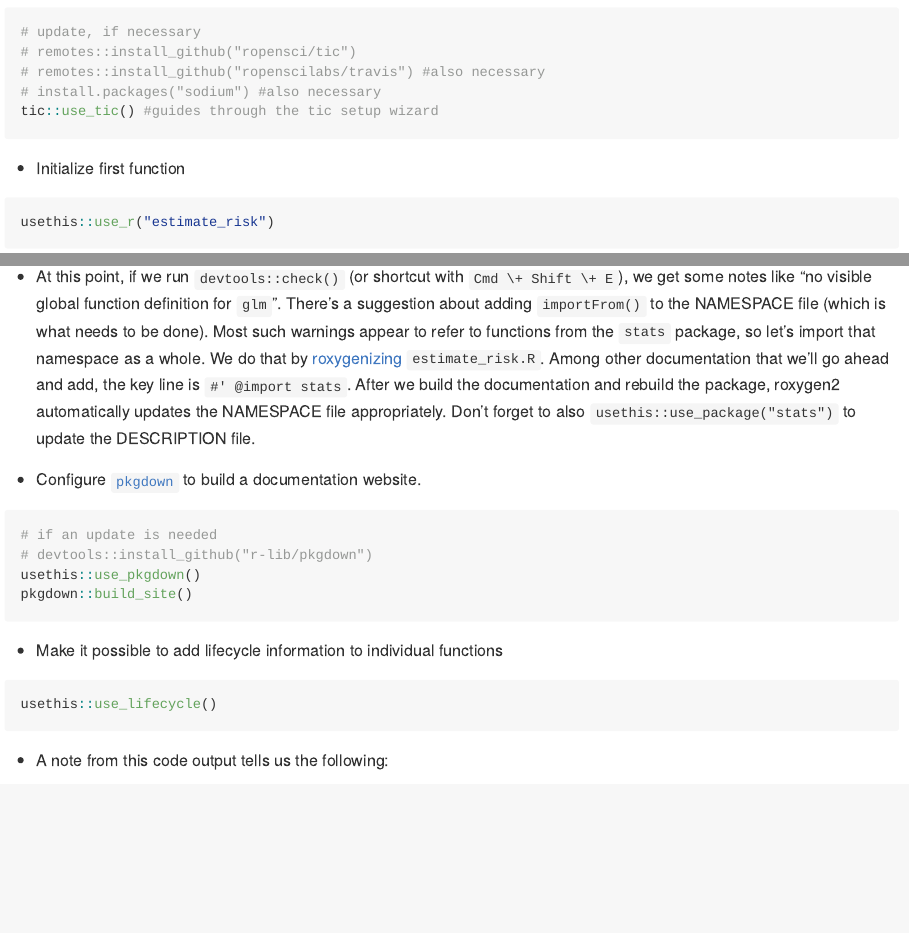
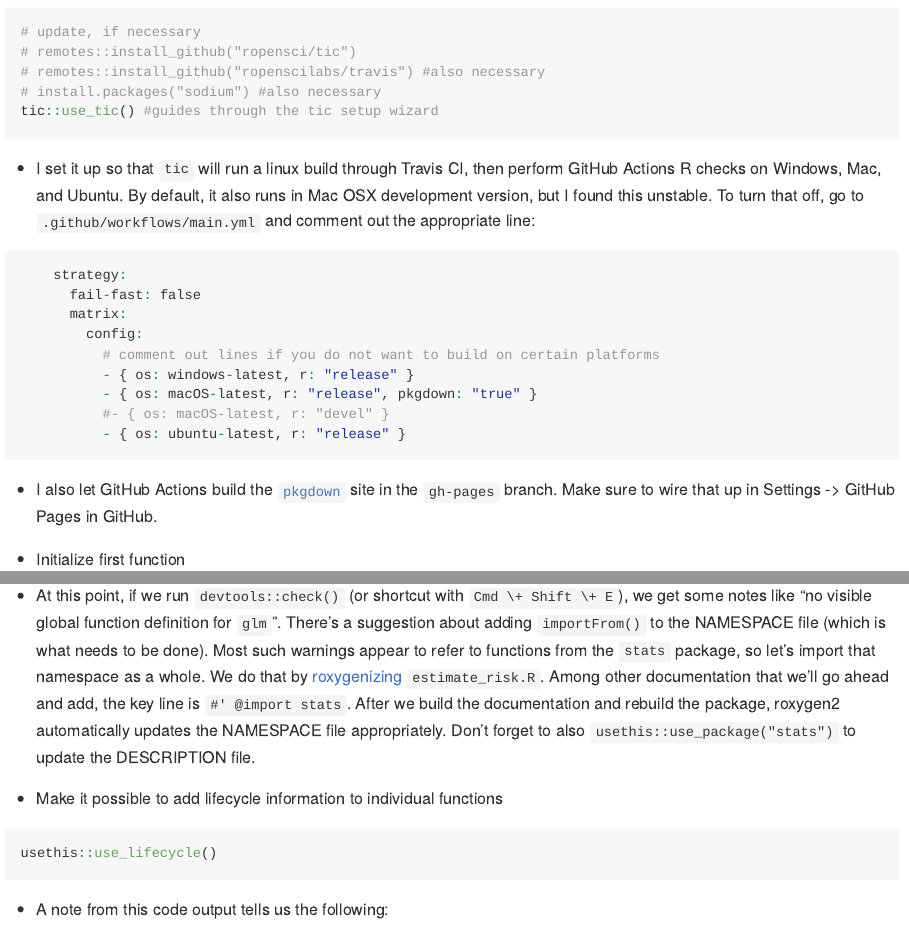
Before and after one commit to stopsack/risks, an R Markdown document (dev/README.Rmd): the page in a window 1100 px wide, from 1060 px down, and a second part further down, joined at a grey line. The pictures show the output file dev/README.md that the author committed with the source, drawn offline in the style of GitHub.

Commit message:
describe GH actions checks

````diff
--- a/dev/README.Rmd
+++ b/dev/README.Rmd
@@ -53,6 +53,19 @@
 # install.packages("sodium") #also necessary
 tic::use_tic() #guides through the tic setup wizard
 ```
+- I set it up so that `tic` will run a linux build through Travis CI, then perform GitHub Actions R checks on Windows, Mac, and Ubuntu. By default, it also runs in Mac OSX development version, but I found this unstable. To turn that off, go to `.github/workflows/main.yml` and comment out the appropriate line:
+```r
+    strategy:
+      fail-fast: false
+      matrix:
+        config:
+          # comment out lines if you do not want to build on certain platforms
+          - { os: windows-latest, r: "release" }
+          - { os: macOS-latest, r: "release", pkgdown: "true" }
+          #- { os: macOS-latest, r: "devel" }
+          - { os: ubuntu-latest, r: "release" }
+```
+- I also let GitHub Actions build the [`pkgdown`](https://pkgdown.r-lib.org/) site in the `gh-pages` branch. Make sure to wire that up in Settings -> GitHub Pages in GitHub.
 
 - Initialize first function
 ```r
@@ -76,14 +89,6 @@
 ```
 
 - At this point, if we run `devtools::check()` (or shortcut with `Cmd \+ Shift \+ E`), we get some notes like "no visible global function definition for `glm`". There's a suggestion about adding `importFrom()` to the NAMESPACE file (which is what needs to be done). Most such warnings appear to refer to functions from the `stats` package, so let's import that namespace as a whole. We do that by [roxygenizing](https://roxygen2.r-lib.org/index.html) `estimate_risk.R`. Among other documentation that we'll go ahead and add, the key line is `#' @import stats`. After we build the documentation and rebuild the package, roxygen2 automatically updates the NAMESPACE file appropriately. Don't forget to also `usethis::use_package("stats")` to update the DESCRIPTION file.
-
-- Configure [`pkgdown`](https://pkgdown.r-lib.org/) to build a documentation website.
-```r
-# if an update is needed
-# devtools::install_github("r-lib/pkgdown")
-usethis::use_pkgdown()
-pkgdown::build_site()
-```
 
 - Make it possible to add lifecycle information to individual functions
 ```r
````
Also changed, not shown: README.Rmd (+2 -1 lines), README.md, dev/README.md.
